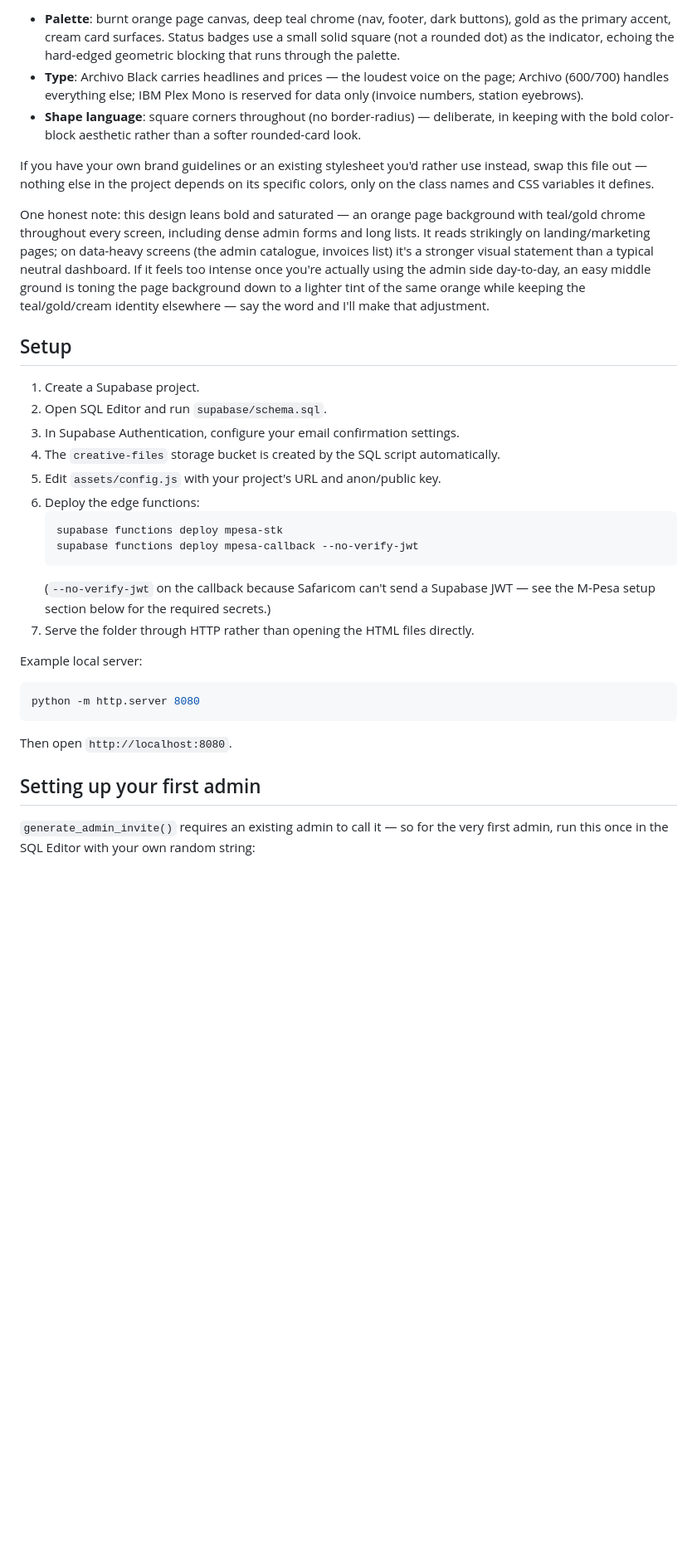
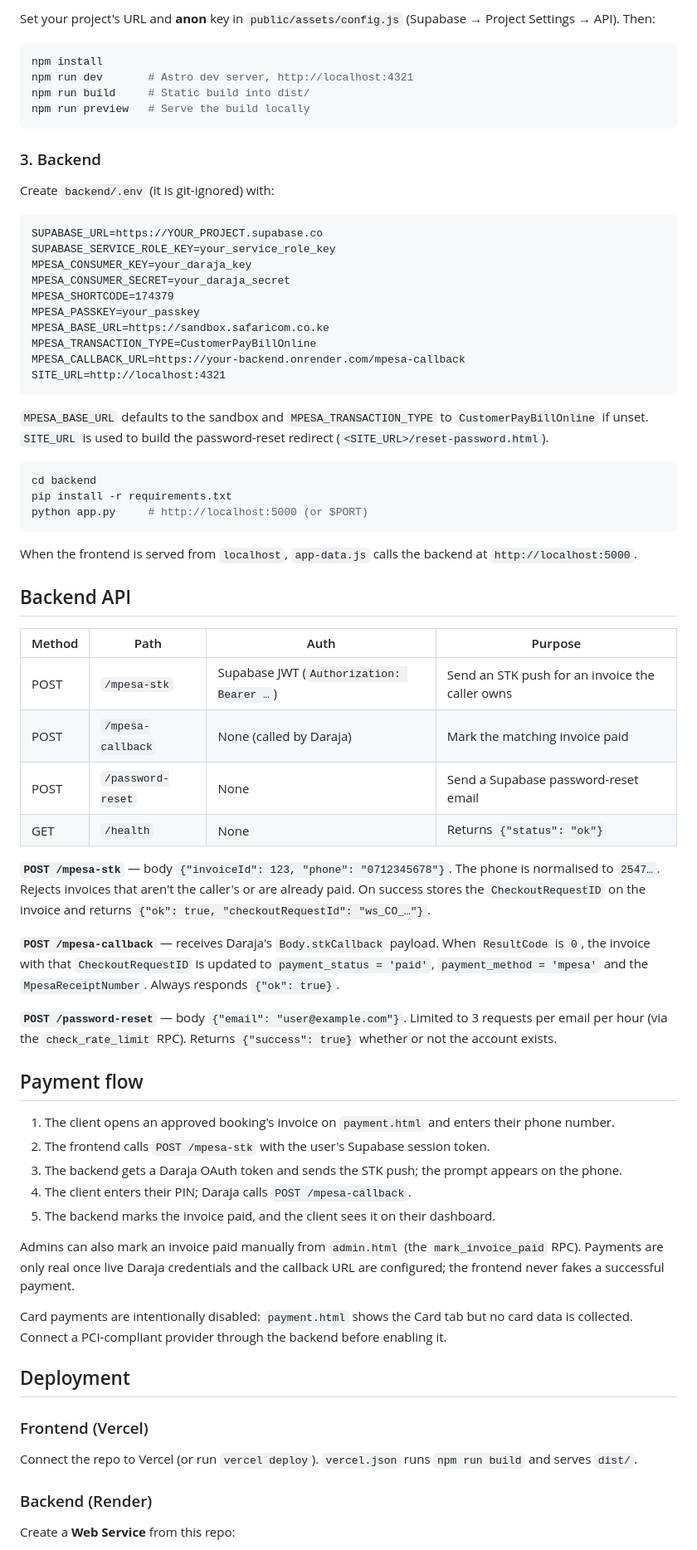
Before and after one commit to simbuki/rms-adsense, a Markdown page: README.md, the part around one of its changes. Shown at 83% size. Rendered like a GitHub page; blank space fills up the shorter version.

````diff
--- a/README.md
+++ b/README.md
@@ -37,35 +56,74 @@ Both M-Pesa edge functions (`mpesa-stk`, `mpesa-callback`) are included as you p
 
-- **Palette**: burnt orange page canvas, deep teal chrome (nav, footer, dark buttons), gold as the primary accent, cream card surfaces. Status badges use a small solid square (not a rounded dot) as the indicator, echoing the hard-edged geometric blocking that runs through the palette.
-- **Type**: Archivo Black carries headlines and prices — the loudest voice on the page; Archivo (600/700) handles everything else; IBM Plex Mono is reserved for data only (invoice numbers, station eyebrows).
-- **Shape language**: square corners throughout (no border-radius) — deliberate, in keeping with the bold color-block aesthetic rather than a softer rounded-card look.
-
-If you have your own brand guidelines or an existing stylesheet you'd rather use instead, swap this file out — nothing else in the project depends on its specific colors, only on the class names and CSS variables it defines.
-
-One honest note: this design leans bold and saturated — an orange page background with teal/gold chrome throughout every screen, including dense admin forms and long lists. It reads strikingly on landing/marketing pages; on data-heavy screens (the admin catalogue, invoices list) it's a stronger visual statement than a typical neutral dashboard. If it feels too intense once you're actually using the admin side day-to-day, an easy middle ground is toning the page background down to a lighter tint of the same orange while keeping the teal/gold/cream identity elsewhere — say the word and I'll make that adjustment.
-
-## Setup
-
-1. Create a Supabase project.
-2. Open SQL Editor and run `supabase/schema.sql`.
-3. In Supabase Authentication, configure your email confirmation settings.
-4. The `creative-files` storage bucket is created by the SQL script automatically.
-5. Edit `assets/config.js` with your project's URL and anon/public key.
-6. Deploy the edge functions:
-   ```bash
-   supabase functions deploy mpesa-stk
-   supabase functions deploy mpesa-callback --no-verify-jwt
-   ```
-   (`--no-verify-jwt` on the callback because Safaricom can't send a Supabase JWT — see the M-Pesa setup section below for the required secrets.)
-7. Serve the folder through HTTP rather than opening the HTML files directly.
-
-Example local server:
+Set your project's URL and **anon** key in `public/assets/config.js` (Supabase → Project Settings → API). Then:
 
 ```bash
-python -m http.server 8080
+npm install
+npm run dev       # Astro dev server, http://localhost:4321
+npm run build     # Static build into dist/
+npm run preview   # Serve the build locally
 ```
 
-Then open `http://localhost:8080`.
+### 3. Backend
 
-## Setting up your first admin
+Create `backend/.env` (it is git-ignored) with:
 
-`generate_admin_invite()` requires an existing admin to call it — so for the very first admin, run this once in the SQL Editor with your own random string:
+```
+SUPABASE_URL=https://YOUR_PROJECT.supabase.co
+SUPABASE_SERVICE_ROLE_KEY=your_service_role_key
+MPESA_CONSUMER_KEY=your_daraja_key
+MPESA_CONSUMER_SECRET=your_daraja_secret
+MPESA_SHORTCODE=174379
+MPESA_PASSKEY=your_passkey
+MPESA_BASE_URL=https://sandbox.safaricom.co.ke
+MPESA_TRANSACTION_TYPE=CustomerPayBillOnline
+MPESA_CALLBACK_URL=https://your-backend.onrender.com/mpesa-callback
+SITE_URL=http://localhost:4321
+```
+
+`MPESA_BASE_URL` defaults to the sandbox and `MPESA_TRANSACTION_TYPE` to `CustomerPayBillOnline` if unset. `SITE_URL` is used to build the password-reset redirect (`<SITE_URL>/reset-password.html`).
+
+```bash
+cd backend
+pip install -r requirements.txt
+python app.py     # http://localhost:5000 (or $PORT)
+```
+
+When the frontend is served from `localhost`, `app-data.js` calls the backend at `http://localhost:5000`.
+
+## Backend API
+
+| Method | Path | Auth | Purpose |
+|--------|------|------|---------|
+| POST | `/mpesa-stk` | Supabase JWT (`Authorization: Bearer …`) | Send an STK push for an invoice the caller owns |
+| POST | `/mpesa-callback` | None (called by Daraja) | Mark the matching invoice paid |
+| POST | `/password-reset` | None | Send a Supabase password-reset email |
+| GET | `/health` | None | Returns `{"status": "ok"}` |
+
+**`POST /mpesa-stk`** — body `{"invoiceId": 123, "phone": "0712345678"}`. The phone is normalised to `2547…`. Rejects invoices that aren't the caller's or are already paid. On success stores the `CheckoutRequestID` on the invoice and returns `{"ok": true, "checkoutRequestId": "ws_CO_…"}`.
+
+**`POST /mpesa-callback`** — receives Daraja's `Body.stkCallback` payload. When `ResultCode` is `0`, the invoice with that `CheckoutRequestID` is updated to `payment_status = 'paid'`, `payment_method = 'mpesa'` and the `MpesaReceiptNumber`. Always responds `{"ok": true}`.
+
+**`POST /password-reset`** — body `{"email": "user@example.com"}`. Limited to 3 requests per email per hour (via the `check_rate_limit` RPC). Returns `{"success": true}` whether or not the account exists.
+
+## Payment flow
+
+1. The client opens an approved booking's invoice on `payment.html` and enters their phone number.
+2. The frontend calls `POST /mpesa-stk` with the user's Supabase session token.
+3. The backend gets a Daraja OAuth token and sends the STK push; the prompt appears on the phone.
+4. The client enters their PIN; Daraja calls `POST /mpesa-callback`.
+5. The backend marks the invoice paid, and the client sees it on their dashboard.
+
+Admins can also mark an invoice paid manually from `admin.html` (the `mark_invoice_paid` RPC). Payments are only real once live Daraja credentials and the callback URL are configured; the frontend never fakes a successful payment.
+
+Card payments are intentionally disabled: `payment.html` shows the Card tab but no card data is collected. Connect a PCI-compliant provider through the backend before enabling it.
+
+## Deployment
+
+### Frontend (Vercel)
+
+Connect the repo to Vercel (or run `vercel deploy`). `vercel.json` runs `npm run build` and serves `dist/`.
+
+### Backend (Render)
+
+Create a **Web Service** from this repo:
+
````
Also changed, not shown: other parts of README.md (+83 -52 lines), README_COMPLETE.md (deleted, +0 -327 lines).
